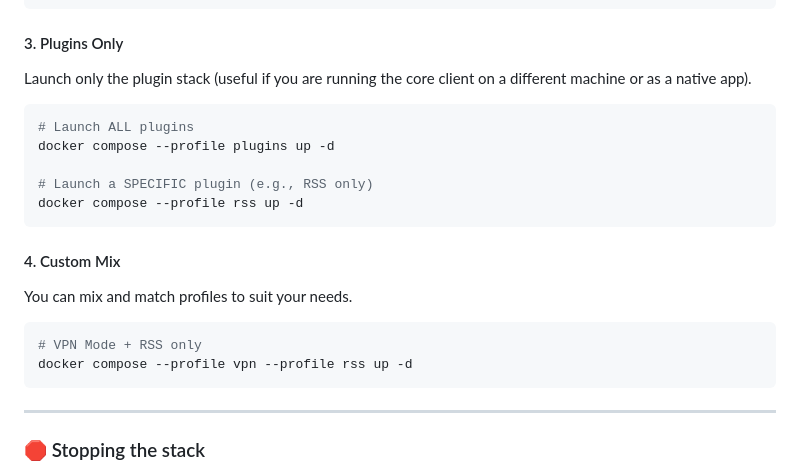
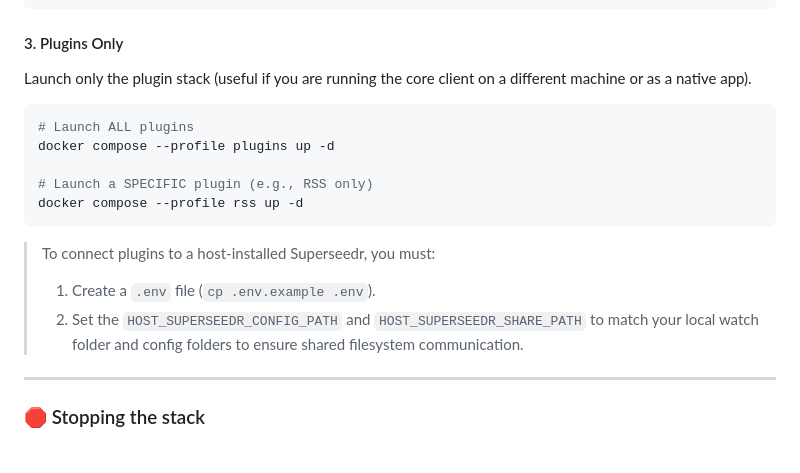
Before and after one commit to Jagalite/superseedr-plugins, a Markdown page: README.md, the part around the change. GitHub-like rendering.

Commit message:
docs: update README with instructions for connecting plugins to a host-installed Superseedr and remove the custom mix section.

````diff
--- a/README.md
+++ b/README.md
@@ -63,6 +63,8 @@ docker compose --profile vpn up -d
 
 #### 3. Plugins Only
 Launch only the plugin stack (useful if you are running the core client on a different machine or as a native app).
+
+
 ```bash
 # Launch ALL plugins
 docker compose --profile plugins up -d
@@ -71,12 +73,10 @@ docker compose --profile plugins up -d
 docker compose --profile rss up -d
 ```
 
-#### 4. Custom Mix
-You can mix and match profiles to suit your needs.
-```bash
-# VPN Mode + RSS only
-docker compose --profile vpn --profile rss up -d
-```
+> To connect plugins to a host-installed Superseedr, you must:
+> 1. Create a `.env` file (`cp .env.example .env`).
+> 2. Set the `HOST_SUPERSEEDR_CONFIG_PATH` and `HOST_SUPERSEEDR_SHARE_PATH` to match your local watch folder and config folders to ensure shared filesystem communication.
+
 ---
 
 ### 🛑 Stopping the stack
````
